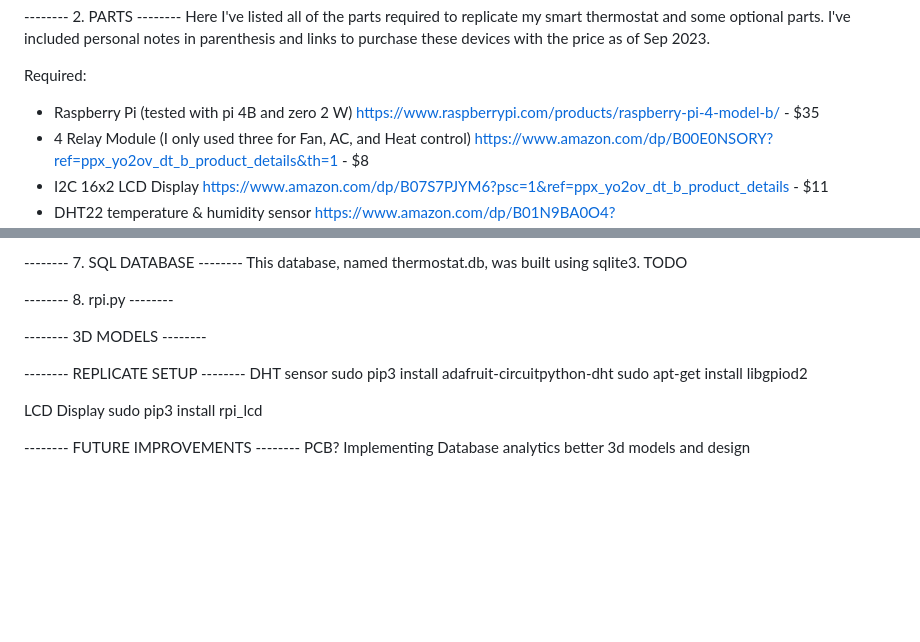
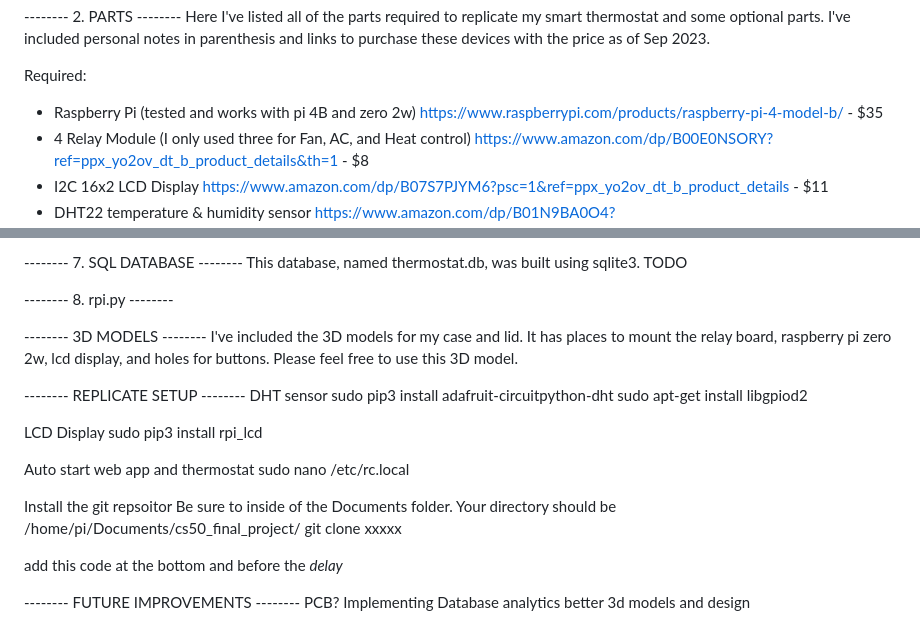
Before and after one commit to nrowley71115/Smart-Thermostat, a Markdown page: README.md, 2 parts joined by grey strips. GitHub-like rendering; blank space fills up the shorter version.

```diff
--- a/README.md
+++ b/README.md
@@ -23,7 +23,7 @@ This project was written for two reasons. First, I wanted to build a smart therm
 Here I've listed all of the parts required to replicate my smart thermostat and some optional parts. I've included personal notes in parenthesis and links to purchase these devices with the price as of Sep 2023.
 
 Required:
-- Raspberry Pi (tested with pi 4B and zero 2 W) https://www.raspberrypi.com/products/raspberry-pi-4-model-b/ - $35
+- Raspberry Pi (tested and works with pi 4B and zero 2w) https://www.raspberrypi.com/products/raspberry-pi-4-model-b/ - $35
 - 4 Relay Module (I only used three for Fan, AC, and Heat control) https://www.amazon.com/dp/B00E0NSORY?ref=ppx_yo2ov_dt_b_product_details&th=1 - $8
 - I2C 16x2 LCD Display https://www.amazon.com/dp/B07S7PJYM6?psc=1&ref=ppx_yo2ov_dt_b_product_details - $11
 - DHT22 temperature & humidity sensor https://www.amazon.com/dp/B01N9BA0O4?ref=ppx_yo2ov_dt_b_product_details&th=1 - $9
@@ -78,7 +78,7 @@ TODO
 
 
 -------- 3D MODELS --------
-
+I've included the 3D models for my case and lid. It has places to mount the relay board, raspberry pi zero 2w, lcd display, and holes for buttons. Please feel free to use this 3D model.
 
 -------- REPLICATE SETUP --------
 DHT sensor
@@ -88,6 +88,17 @@ sudo apt-get install libgpiod2
 LCD Display
 sudo pip3 install rpi_lcd
 
+Auto start web app and thermostat
+sudo nano /etc/rc.local
+
+Install the git repsoitor
+Be sure to inside of the Documents folder. Your directory should be /home/pi/Documents/cs50_final_project/
+git clone xxxxx
+
+add this code at the bottom and before the *delay*
+
+
+
 -------- FUTURE IMPROVEMENTS --------
 PCB?
 Implementing Database analytics
```
